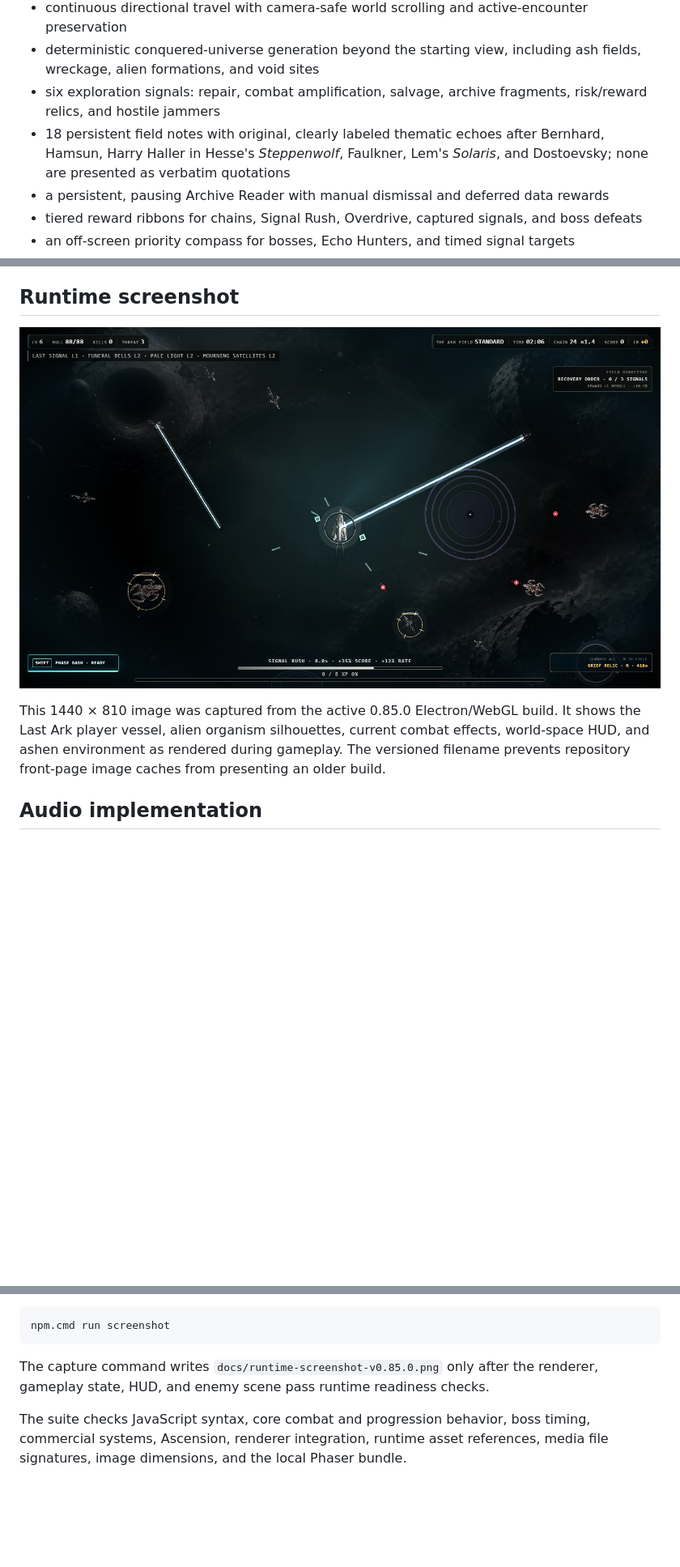
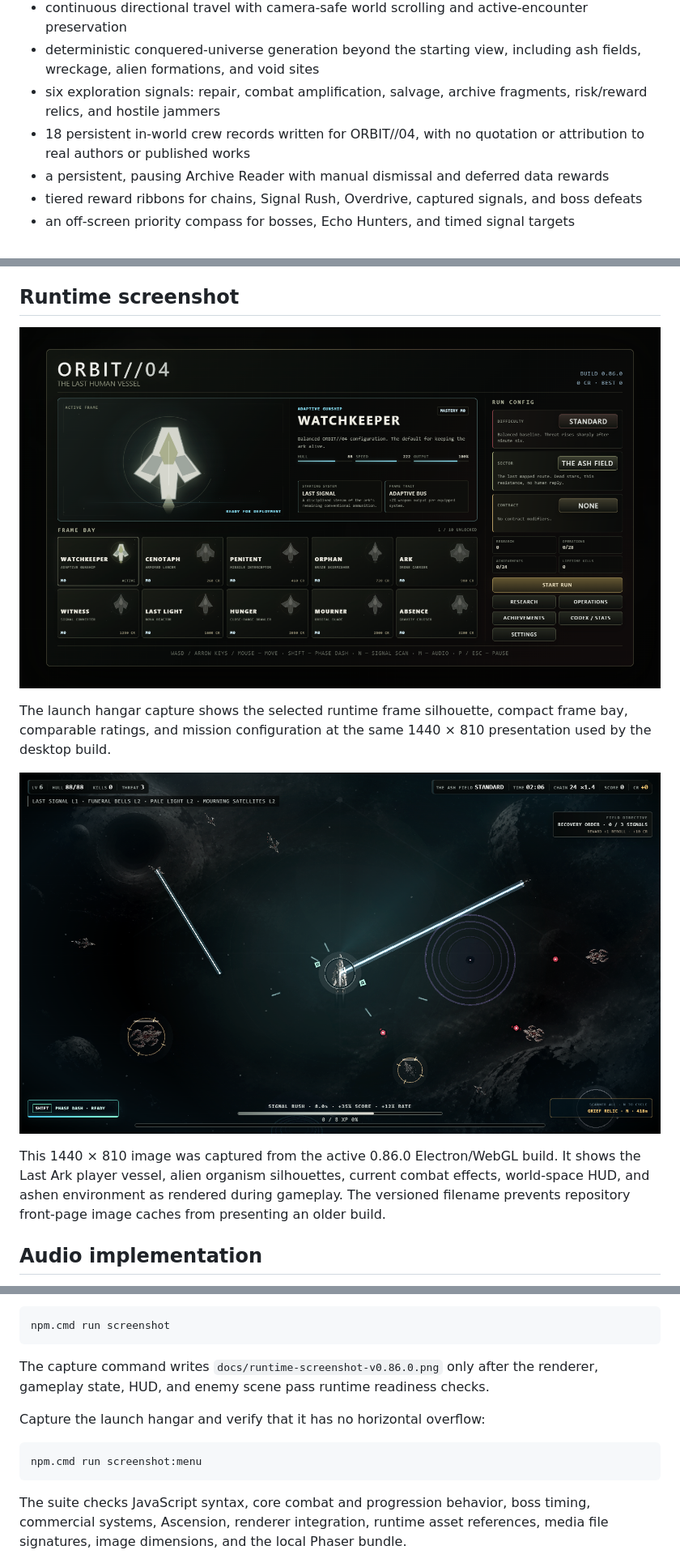
Before and after one commit to waldmare/Orbit-04, a Markdown page: README.md, 3 parts joined by grey strips. Shown at 81% size. GitHub-like rendering; pictures changed too: docs/launch-hangar-v0.86.0.png (added), docs/runtime-screenshot-v0.86.0.png (added); blank space fills up the shorter version.

Commit message:
feat: redesign launch hangar and correct archives

````diff
--- a/README.md
+++ b/README.md
@@ -36,7 +37,7 @@ The supported runtime is the top-down Phaser implementation loaded by `index.htm
 - continuous directional travel with camera-safe world scrolling and active-encounter preservation
 - deterministic conquered-universe generation beyond the starting view, including ash fields, wreckage, alien formations, and void sites
 - six exploration signals: repair, combat amplification, salvage, archive fragments, risk/reward relics, and hostile jammers
-- 18 persistent field notes with original, clearly labeled thematic echoes after Bernhard, Hamsun, Harry Haller in Hesse's *Steppenwolf*, Faulkner, Lem's *Solaris*, and Dostoevsky; none are presented as verbatim quotations
+- 18 persistent in-world crew records written for ORBIT//04, with no quotation or attribution to real authors or published works
 - a persistent, pausing Archive Reader with manual dismissal and deferred data rewards
 - tiered reward ribbons for chains, Signal Rush, Overdrive, captured signals, and boss defeats
 - an off-screen priority compass for bosses, Echo Hunters, and timed signal targets
@@ -77,9 +78,13 @@ The renderer includes:
 
 ## Runtime screenshot
 
-![ORBIT//04 version 0.85.0 Last Ark runtime capture](docs/runtime-screenshot-v0.85.0.png)
+![ORBIT//04 version 0.86.0 focused launch hangar](docs/launch-hangar-v0.86.0.png)
 
-This 1440 × 810 image was captured from the active 0.85.0 Electron/WebGL build. It shows the Last Ark player vessel, alien organism silhouettes, current combat effects, world-space HUD, and ashen environment as rendered during gameplay. The versioned filename prevents repository front-page image caches from presenting an older build.
+The launch hangar capture shows the selected runtime frame silhouette, compact frame bay, comparable ratings, and mission configuration at the same 1440 × 810 presentation used by the desktop build.
+
+![ORBIT//04 version 0.86.0 Last Ark runtime capture](docs/runtime-screenshot-v0.86.0.png)
+
+This 1440 × 810 image was captured from the active 0.86.0 Electron/WebGL build. It shows the Last Ark player vessel, alien organism silhouettes, current combat effects, world-space HUD, and ashen environment as rendered during gameplay. The versioned filename prevents repository front-page image caches from presenting an older build.
 
 ## Audio implementation
 
@@ -174,7 +179,13 @@ Capture the documented gameplay scene from the local Electron/WebGL build:
 npm.cmd run screenshot
 ```
 
-The capture command writes `docs/runtime-screenshot-v0.85.0.png` only after the renderer, gameplay state, HUD, and enemy scene pass runtime readiness checks.
+The capture command writes `docs/runtime-screenshot-v0.86.0.png` only after the renderer, gameplay state, HUD, and enemy scene pass runtime readiness checks.
+
+Capture the launch hangar and verify that it has no horizontal overflow:
+
+```bat
+npm.cmd run screenshot:menu
+```
 
 The suite checks JavaScript syntax, core combat and progression behavior, boss timing, commercial systems, Ascension, renderer integration, runtime asset references, media file signatures, image dimensions, and the local Phaser bundle.
 
````
Also changed, not shown: other parts of README.md (+4 -3 lines), CHANGELOG.md (+15 -4 lines), 9 other files.
